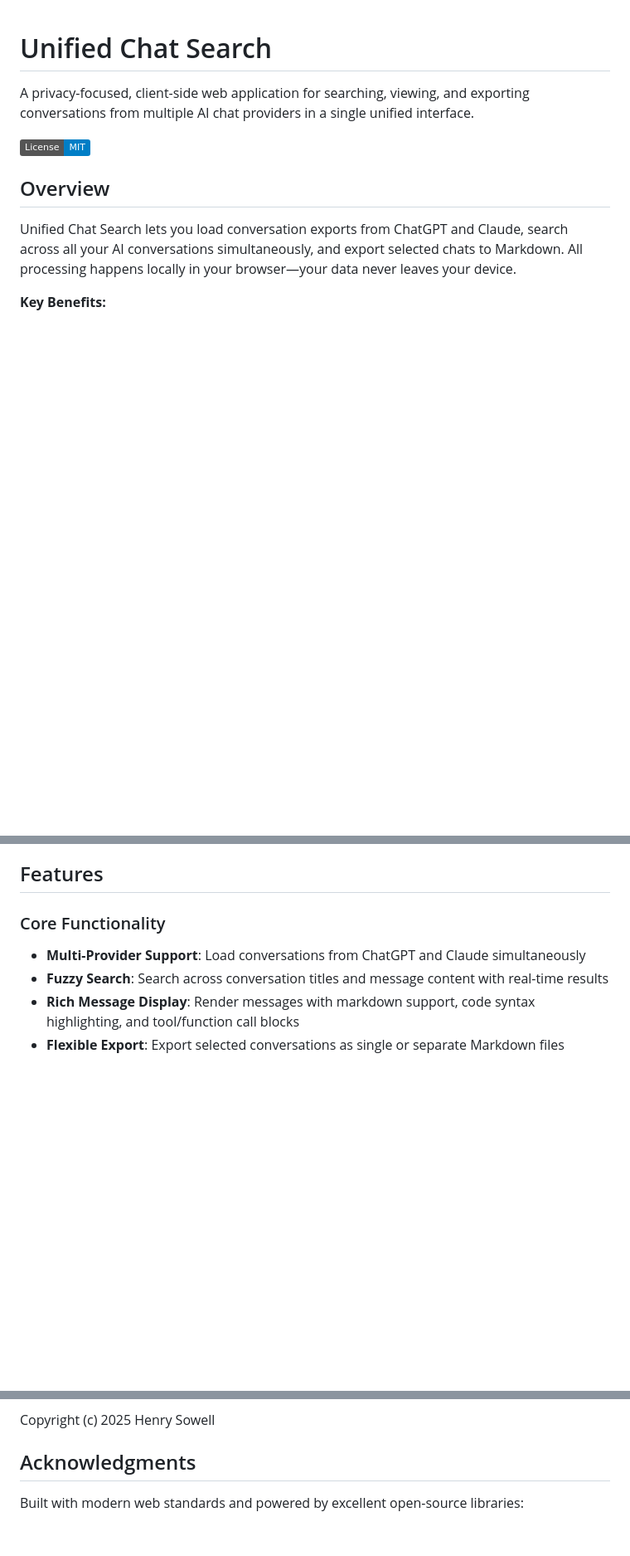
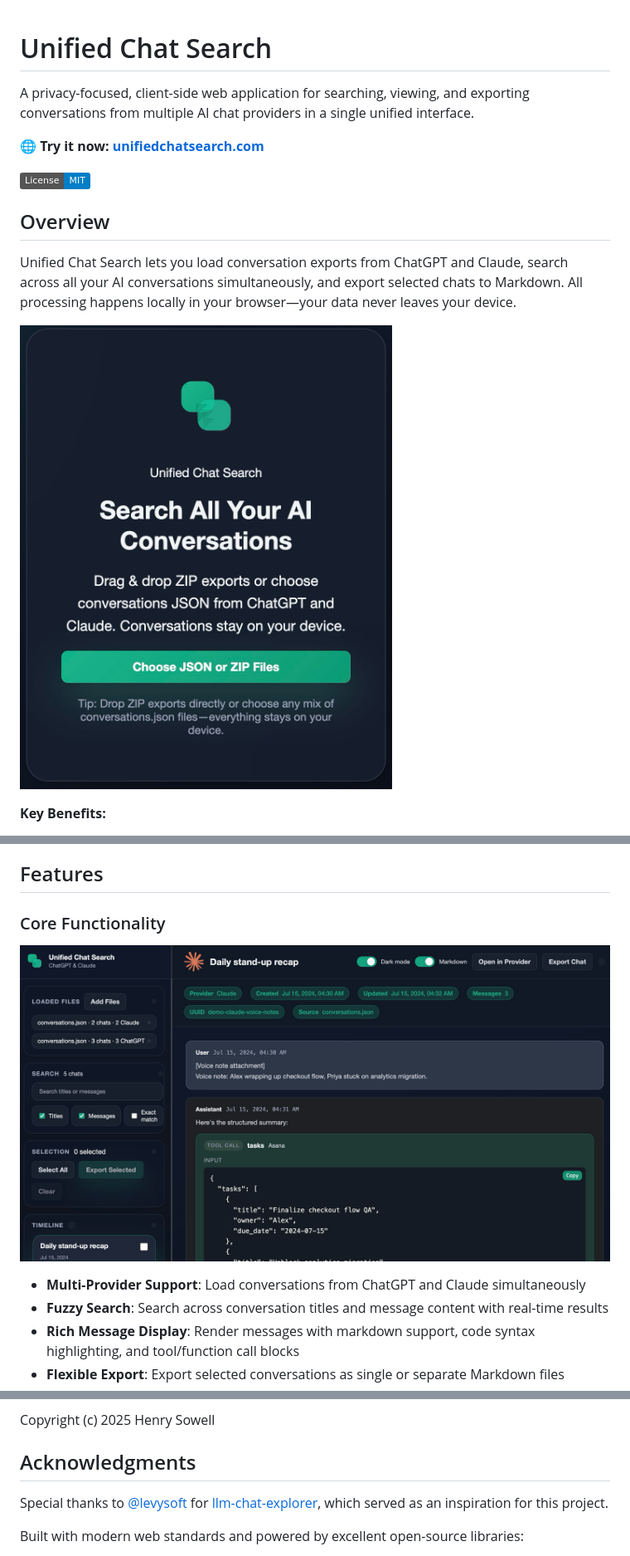
Before and after one commit to veteranbv/unified-chat-search, a Markdown page: README.md, 3 parts joined by grey strips. Shown: that part at 83% size. Drawn GitHub-style; pictures changed too: images/image_splash_screen.png (added), images/image_user_interface.png (added); badges without logos; blank space fills up the shorter version.

```diff
--- a/README.md
+++ b/README.md
@@ -1,12 +1,16 @@
 # Unified Chat Search
 
 A privacy-focused, client-side web application for searching, viewing, and exporting conversations from multiple AI chat providers in a single unified interface.
+
+**🌐 Try it now: [unifiedchatsearch.com](https://unifiedchatsearch.com/)**
 
 [![License: MIT](https://img.shields.io/badge/License-MIT-blue.svg)](LICENSE)
 
 ## Overview
 
 Unified Chat Search lets you load conversation exports from ChatGPT and Claude, search across all your AI conversations simultaneously, and export selected chats to Markdown. All processing happens locally in your browser—your data never leaves your device.
+
+![Unified Chat Search Interface](images/image_splash_screen.png)
 
 **Key Benefits:**
 
@@ -19,6 +23,8 @@ Unified Chat Search lets you load conversation exports from ChatGPT and Claude,
 ## Features
 
 ### Core Functionality
+
+![User Interface](images/image_user_interface.png)
 
 - **Multi-Provider Support**: Load conversations from ChatGPT and Claude simultaneously
 - **Fuzzy Search**: Search across conversation titles and message content with real-time results
@@ -313,6 +322,8 @@ Copyright (c) 2025 Henry Sowell
 
 ## Acknowledgments
 
+Special thanks to [@levysoft](https://github.com/levysoft) for [llm-chat-explorer](https://github.com/levysoft/llm-chat-explorer), which served as an inspiration for this project.
+
 Built with modern web standards and powered by excellent open-source libraries:
 
 - [Fuse.js](https://fusejs.io/) for intelligent fuzzy search
```
Also changed, not shown: other parts of README.md (+4 -1 lines), images/image_search_export.png (added).
